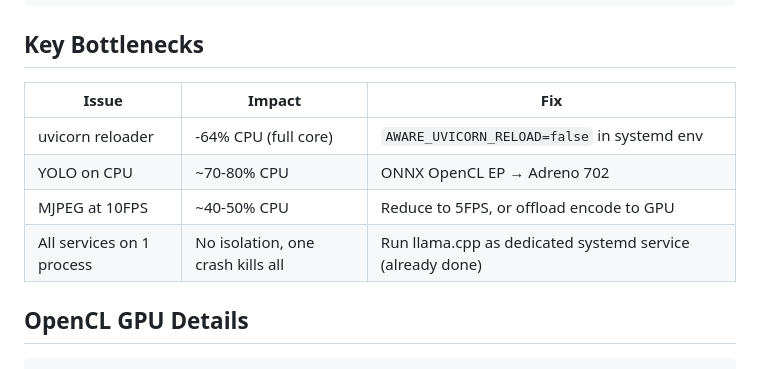
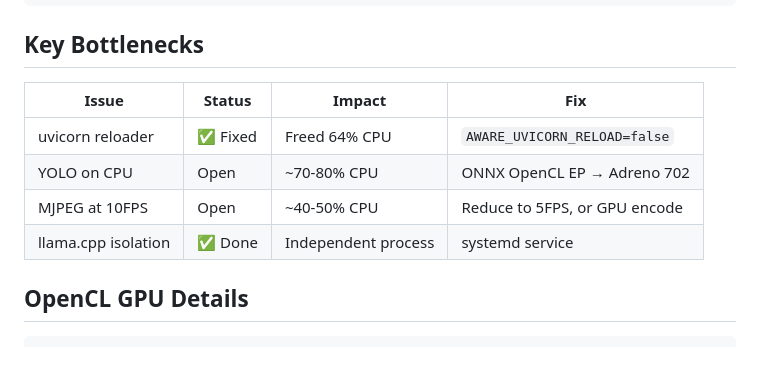
Before and after one commit to HasNate618/AWARE, a Markdown page: docs/hardware-profile.md, the part around one of its changes. GitHub-like rendering.

```diff
--- a/docs/hardware-profile.md
+++ b/docs/hardware-profile.md
@@ -80,12 +83,12 @@ STM32U585 — Realtime MCU
 
 ## Key Bottlenecks
 
-| Issue | Impact | Fix |
-|---|---|---|
-| uvicorn reloader | -64% CPU (full core) | `AWARE_UVICORN_RELOAD=false` in systemd env |
-| YOLO on CPU | ~70-80% CPU | ONNX OpenCL EP → Adreno 702 |
-| MJPEG at 10FPS | ~40-50% CPU | Reduce to 5FPS, or offload encode to GPU |
-| All services on 1 process | No isolation, one crash kills all | Run llama.cpp as dedicated systemd service (already done) |
+| Issue | Status | Impact | Fix |
+|---|---|---|---|
+| uvicorn reloader | ✅ Fixed | Freed 64% CPU | `AWARE_UVICORN_RELOAD=false` |
+| YOLO on CPU | Open | ~70-80% CPU | ONNX OpenCL EP → Adreno 702 |
+| MJPEG at 10FPS | Open | ~40-50% CPU | Reduce to 5FPS, or GPU encode |
+| llama.cpp isolation | ✅ Done | Independent process | systemd service
 
 ## OpenCL GPU Details
 
```
Also changed, not shown: other parts of docs/hardware-profile.md (+52 -6 lines).
